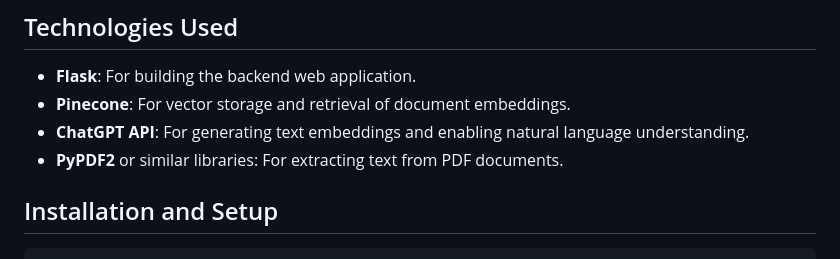
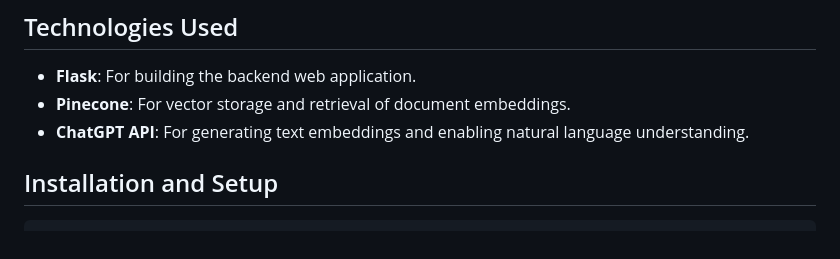
Before and after one commit to Invictus108/PDF-Chatbot, a Markdown page: README.md, the part around the change. Rendered like a GitHub page.

```diff
--- a/README.md
+++ b/README.md
@@ -39,7 +39,6 @@ This project is a Python Flask web application that leverages the power of Pinec
 - **Flask**: For building the backend web application.
 - **Pinecone**: For vector storage and retrieval of document embeddings.
 - **ChatGPT API**: For generating text embeddings and enabling natural language understanding.
-- **PyPDF2** or similar libraries: For extracting text from PDF documents.
 
 ## Installation and Setup
 
```
